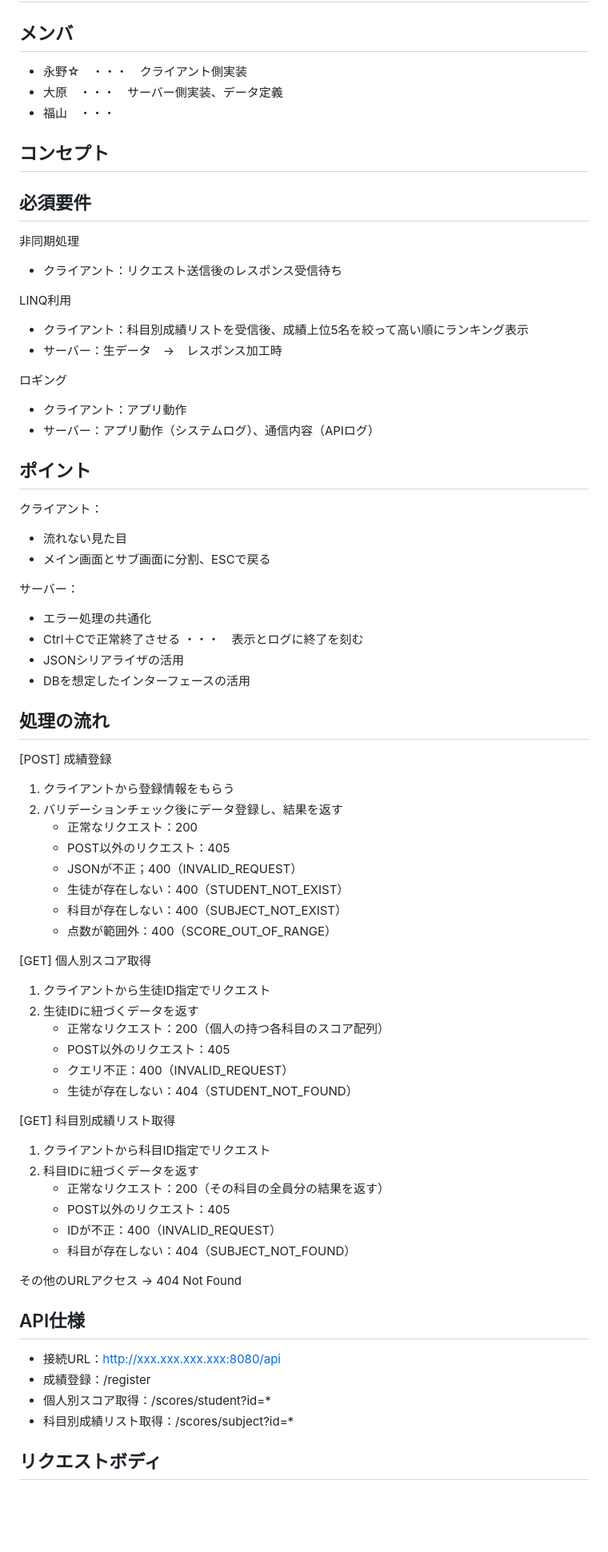
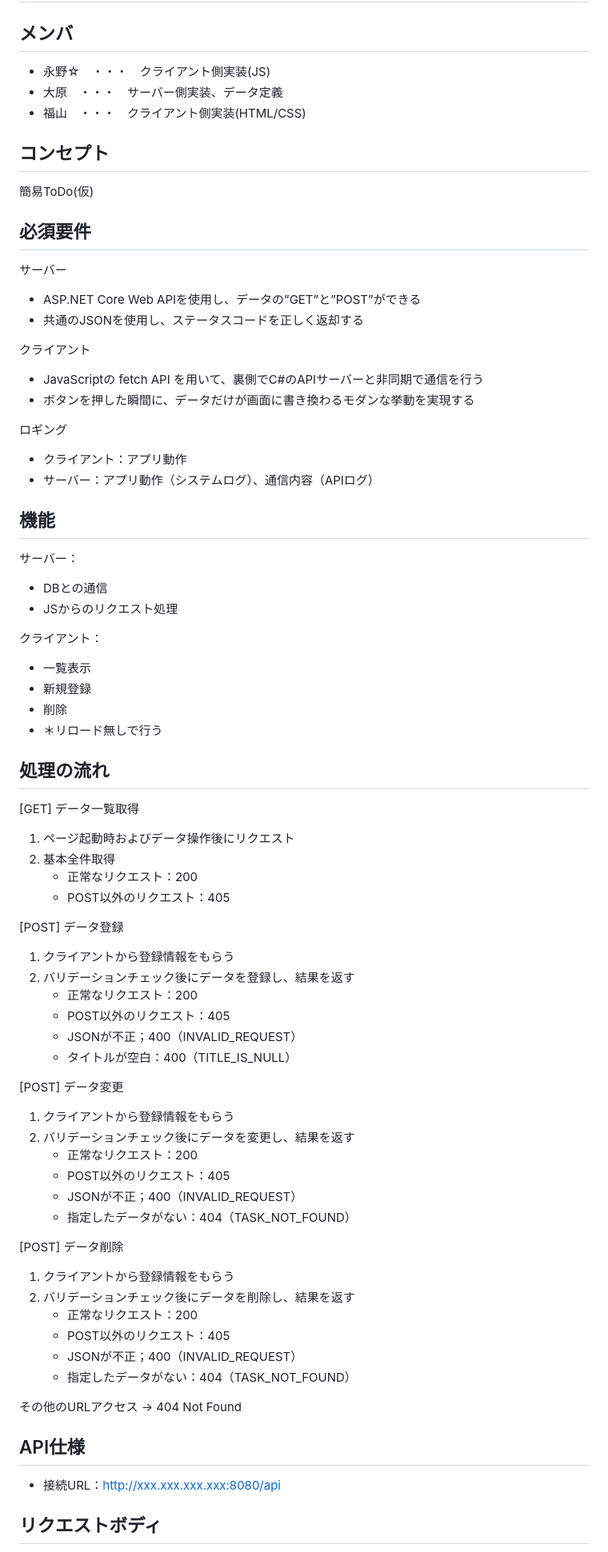
Before and after one commit to wohara224/PairProgramming2_Team1, a Markdown page: 設計/Api.md, the part around one of its changes. Shown at 80% size. Rendered like a GitHub page; blank space fills up the shorter version.

```diff
--- a/設計/Api.md
+++ b/設計/Api.md
@@ -2,75 +2,78 @@
 
 ## メンバ
 
-- 永野☆　・・・　クライアント側実装
+- 永野☆　・・・　クライアント側実装(JS)
 - 大原　・・・　サーバー側実装、データ定義
-- 福山　・・・
+- 福山　・・・　クライアント側実装(HTML/CSS)
 
 ## コンセプト
 
+簡易ToDo(仮)
 
 
 ## 必須要件
 
-非同期処理
-- クライアント：リクエスト送信後のレスポンス受信待ち
+サーバー
+- ASP.NET Core Web APIを使用し、データの”GET”と”POST”ができる
+- 共通のJSONを使用し、ステータスコードを正しく返却する
 
-LINQ利用
-- クライアント：科目別成績リストを受信後、成績上位5名を絞って高い順にランキング表示
-- サーバー：生データ　→　レスポンス加工時
+クライアント
+- JavaScriptの fetch API を用いて、裏側でC#のAPIサーバーと非同期で通信を行う
+- ボタンを押した瞬間に、データだけが画面に書き換わるモダンな挙動を実現する
 
 ロギング
 - クライアント：アプリ動作
 - サーバー：アプリ動作（システムログ）、通信内容（APIログ）
 
-## ポイント
+## 機能
+
+サーバー：
+- DBとの通信
+- JSからのリクエスト処理
 
 クライアント：
-- 流れない見た目
-- メイン画面とサブ画面に分割、ESCで戻る
-
-サーバー：
-- エラー処理の共通化
-- Ctrl＋Cで正常終了させる ・・・　表示とログに終了を刻む
-- JSONシリアライザの活用
-- DBを想定したインターフェースの活用
+- 一覧表示
+- 新規登録
+- 削除
+- ＊リロード無しで行う
 
 ## 処理の流れ
 
-[POST] 成績登録
+[GET] データ一覧取得
+1. ページ起動時およびデータ操作後にリクエスト
+2. 基本全件取得
+    - 正常なリクエスト：200
+    - POST以外のリクエスト：405
+
+[POST] データ登録
 1. クライアントから登録情報をもらう
-2. バリデーションチェック後にデータ登録し、結果を返す
+2. バリデーションチェック後にデータを登録し、結果を返す
     - 正常なリクエスト：200
     - POST以外のリクエスト：405
     - JSONが不正；400（INVALID_REQUEST）
-    - 生徒が存在しない：400（STUDENT_NOT_EXIST）
-    - 科目が存在しない：400（SUBJECT_NOT_EXIST）
-    - 点数が範囲外：400（SCORE_OUT_OF_RANGE）
+    - タイトルが空白：400（TITLE_IS_NULL）
 
-[GET] 個人別スコア取得
-1. クライアントから生徒ID指定でリクエスト
-2. 生徒IDに紐づくデータを返す
-    - 正常なリクエスト：200（個人の持つ各科目のスコア配列）
+[POST] データ変更
+1. クライアントから登録情報をもらう
+2. バリデーションチェック後にデータを変更し、結果を返す
+    - 正常なリクエスト：200
     - POST以外のリクエスト：405
-    - クエリ不正：400（INVALID_REQUEST）
-    - 生徒が存在しない：404（STUDENT_NOT_FOUND）
+    - JSONが不正；400（INVALID_REQUEST）
+    - 指定したデータがない：404（TASK_NOT_FOUND）
 
-[GET] 科目別成績リスト取得
-1. クライアントから科目ID指定でリクエスト
-2. 科目IDに紐づくデータを返す
-    - 正常なリクエスト：200（その科目の全員分の結果を返す）
+[POST] データ削除
+1. クライアントから登録情報をもらう
+2. バリデーションチェック後にデータを削除し、結果を返す
+    - 正常なリクエスト：200
     - POST以外のリクエスト：405
-    - IDが不正：400（INVALID_REQUEST）
-    - 科目が存在しない：404（SUBJECT_NOT_FOUND）
+    - JSONが不正；400（INVALID_REQUEST）
+    - 指定したデータがない：404（TASK_NOT_FOUND）
 
 その他のURLアクセス -> 404 Not Found
 
 ## API仕様
 
 - 接続URL：http://xxx.xxx.xxx.xxx:8080/api
-- 成績登録：/register
-- 個人別スコア取得：/scores/student?id=*
-- 科目別成績リスト取得：/scores/subject?id=*
 
 ## リクエストボディ
 
```
Also changed, not shown: other parts of 設計/Api.md (+77 -89 lines).
